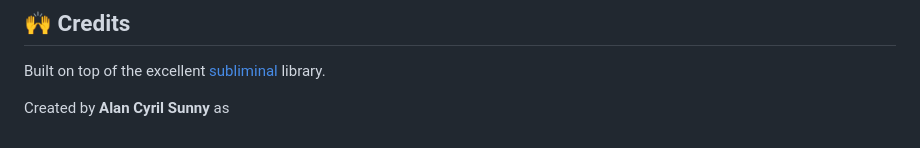
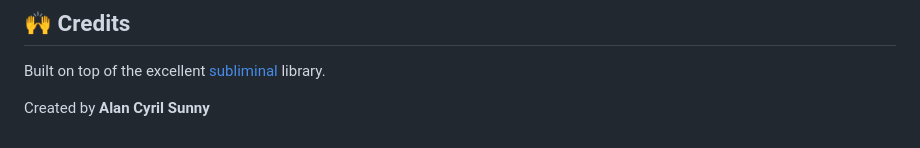
Before and after one commit to dragonpilee/Sublify, a Markdown page: Readme.md, the part around the change. Rendered like a GitHub page.

```diff
--- a/Readme.md
+++ b/Readme.md
@@ -157,4 +157,4 @@ MIT License — free to use, modify, and share. Attribution appreciated.
 
 Built on top of the excellent [subliminal](https://github.com/Diaoul/subliminal) library.
 
-Created by **Alan Cyril Sunny** as
+Created by **Alan Cyril Sunny**
```
